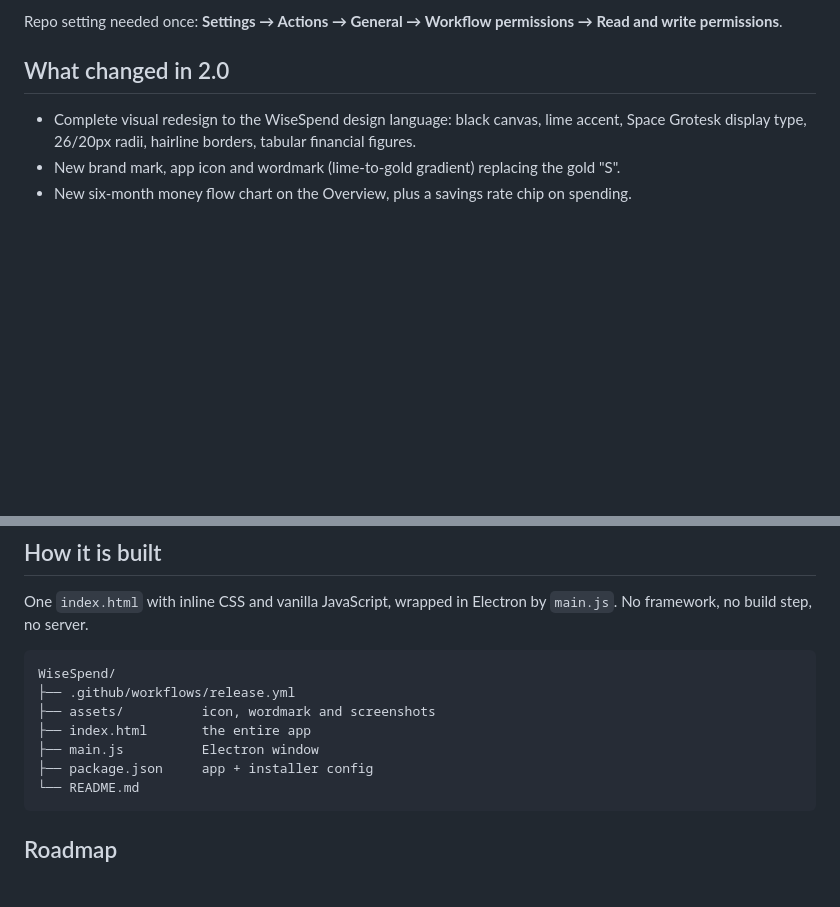
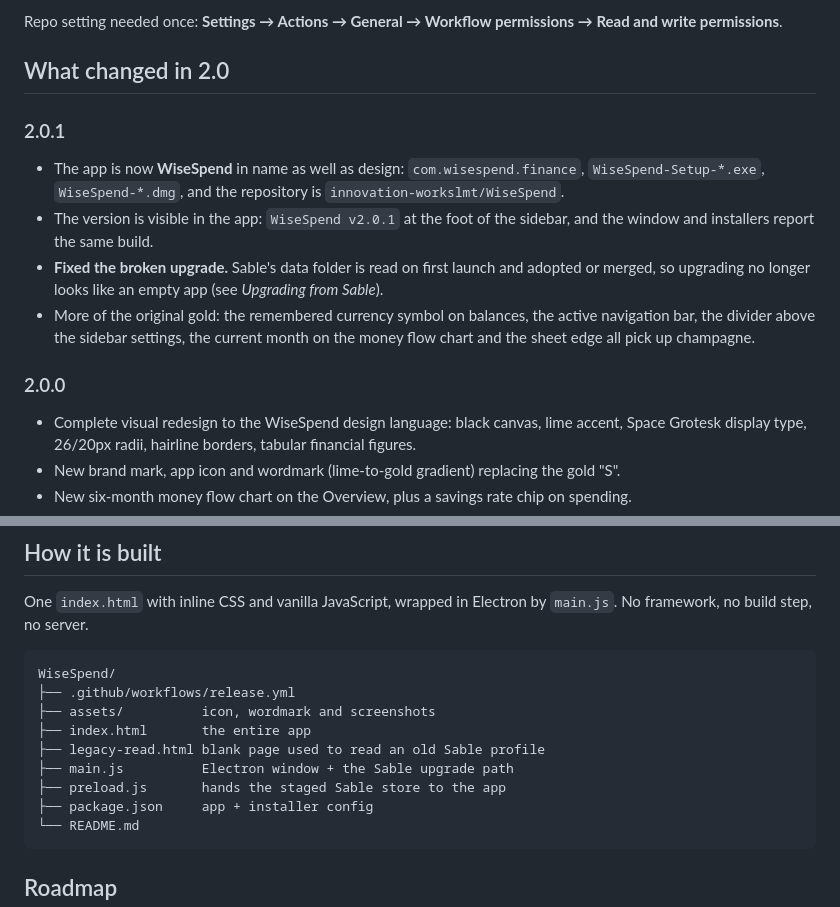
Before and after one commit to innovation-workslmt/WiseSpend, a Markdown page: README.md, 2 parts joined by grey strips. GitHub-like rendering; blank space fills up the shorter version.

````diff
--- a/README.md
+++ b/README.md
@@ -163,6 +182,19 @@ Repo setting needed once: **Settings → Actions → General → Workflow permis
 
 ## What changed in 2.0
 
+### 2.0.1
+
+- The app is now **WiseSpend** in name as well as design: `com.wisespend.finance`, `WiseSpend-Setup-*.exe`,
+  `WiseSpend-*.dmg`, and the repository is `innovation-workslmt/WiseSpend`.
+- The version is visible in the app: `WiseSpend v2.0.1` at the foot of the sidebar, and the window and installers
+  report the same build.
+- **Fixed the broken upgrade.** Sable's data folder is read on first launch and adopted or merged, so upgrading no
+  longer looks like an empty app (see *Upgrading from Sable*).
+- More of the original gold: the remembered currency symbol on balances, the active navigation bar, the divider
+  above the sidebar settings, the current month on the money flow chart and the sheet edge all pick up champagne.
+
+### 2.0.0
+
 - Complete visual redesign to the WiseSpend design language: black canvas, lime accent, Space Grotesk display type, 26/20px radii, hairline borders, tabular financial figures.
 - New brand mark, app icon and wordmark (lime-to-gold gradient) replacing the gold "S".
 - New six-month money flow chart on the Overview, plus a savings rate chip on spending.
@@ -181,7 +213,9 @@ WiseSpend/
 ├── .github/workflows/release.yml
 ├── assets/          icon, wordmark and screenshots
 ├── index.html       the entire app
-├── main.js          Electron window
+├── legacy-read.html blank page used to read an old Sable profile
+├── main.js          Electron window + the Sable upgrade path
+├── preload.js       hands the staged Sable store to the app
 ├── package.json     app + installer config
 └── README.md
 ```
````
Also changed, not shown: other parts of README.md (+19 -0 lines), assets/screenshot-accounts.png, assets/screenshot-add-transaction.png, assets/screenshot-categories.png, assets/screenshot-overview.png, assets/screenshot-transactions.png, 5 other files.
